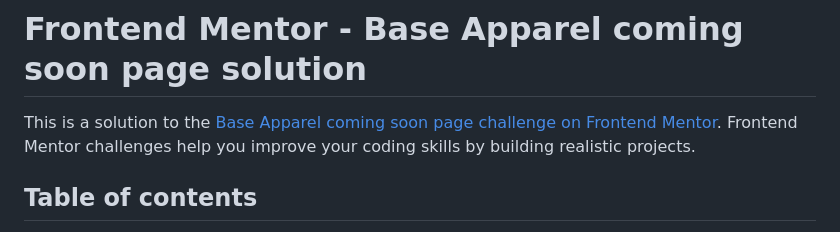
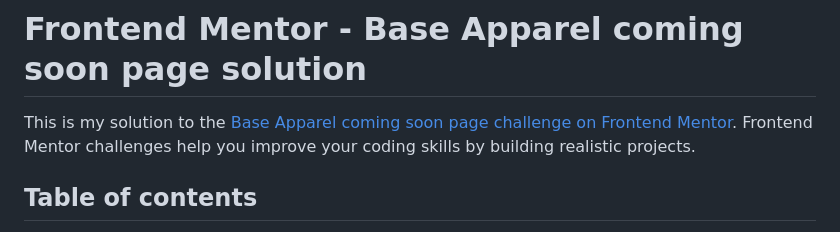
Before and after one commit to UbaidRussell/Base-Apparel-coming-soon-page, a Markdown page: README.md, the part around the change. Drawn GitHub-style.

Commit message:
Slight changes to README.md 🔧

```diff
--- a/README.md
+++ b/README.md
@@ -1,6 +1,6 @@
 # Frontend Mentor - Base Apparel coming soon page solution
 
-This is a solution to the [Base Apparel coming soon page challenge on Frontend Mentor](https://www.frontendmentor.io/challenges/base-apparel-coming-soon-page-5d46b47f8db8a7063f9331a0). Frontend Mentor challenges help you improve your coding skills by building realistic projects.
+This is my solution to the [Base Apparel coming soon page challenge on Frontend Mentor](https://www.frontendmentor.io/challenges/base-apparel-coming-soon-page-5d46b47f8db8a7063f9331a0). Frontend Mentor challenges help you improve your coding skills by building realistic projects.
 
 ## Table of contents
 
```
